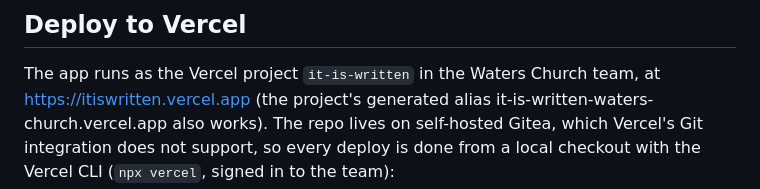
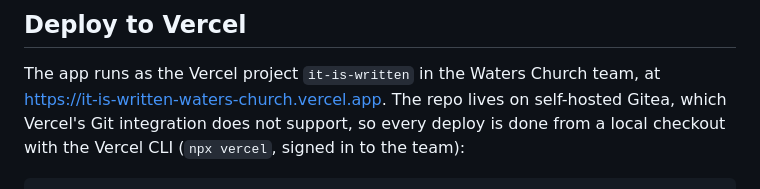
Before and after one commit to michaelmcgary2008/ItIsWritten, a Markdown page: README.md, the part around the change. Drawn GitHub-style.

Commit message:
Revert the README to the project's real production alias
itiswritten.vercel.app is owned by another account.

Co-Authored-By: Claude Fable 5.1 <noreply@anthropic.com>

```diff
--- a/README.md
+++ b/README.md
@@ -35,8 +35,7 @@ Open http://localhost:3000. `PORT=3001 npm run dev` picks another port.
 ## Deploy to Vercel
 
 The app runs as the Vercel project `it-is-written` in the Waters Church team, at
-https://itiswritten.vercel.app (the project's generated alias
-it-is-written-waters-church.vercel.app also works). The repo lives on self-hosted Gitea, which Vercel's
+https://it-is-written-waters-church.vercel.app. The repo lives on self-hosted Gitea, which Vercel's
 Git integration does not support, so every deploy is done from a local checkout with
 the Vercel CLI (`npx vercel`, signed in to the team):
 
```
